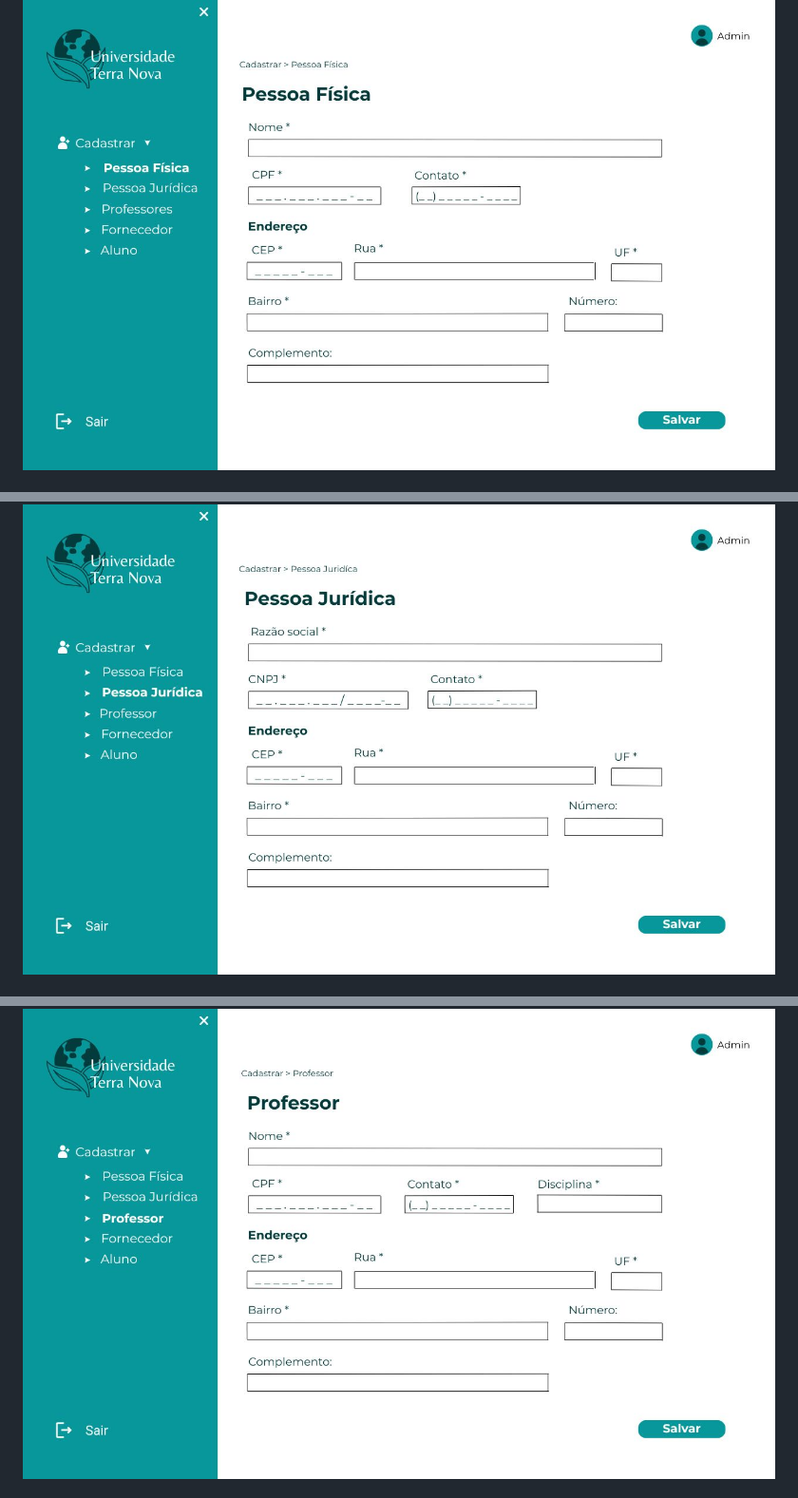
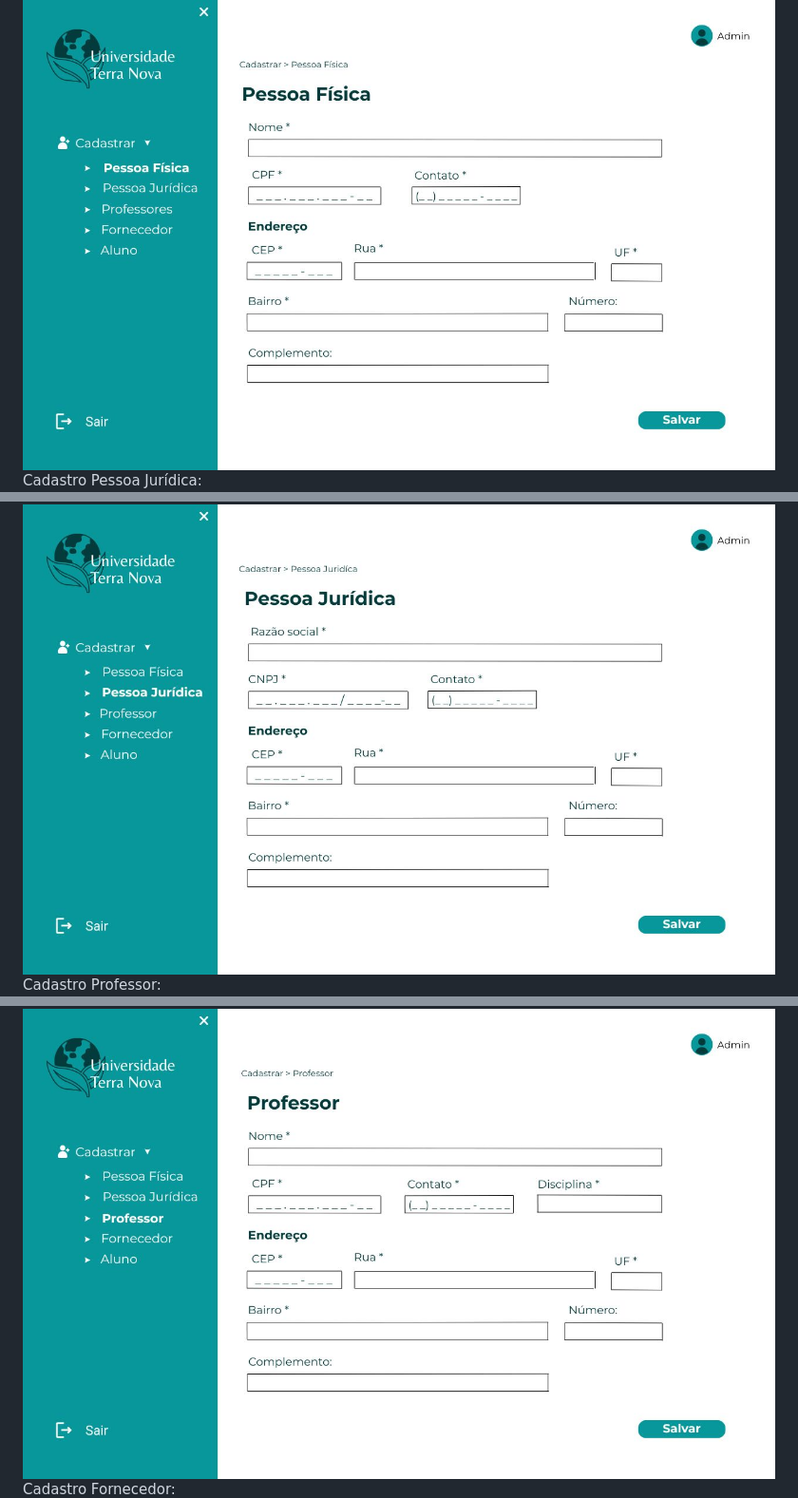
Before and after one commit to yaslazarim/PI2-POO, a Markdown page: README.md, 3 parts joined by grey strips. Shown at 95% size. Drawn GitHub-style.

```diff
--- a/README.md
+++ b/README.md
@@ -53,4 +56,7 @@ O desenvolvimento deste sistema permitiu aplicar conceitos de análise e modelag
   ![Cadastro Pessoa Física](prototipo/cadastro-pessoa-física.jpg)
+  Cadastro Pessoa Jurídica:
   ![Cadastro Pessoa Jurídica](prototipo/cadastro-pessoa-jurídica.jpg)
+  Cadastro Professor:
   ![Cadastro Professor](prototipo/cadastro-professor.jpg)
+  Cadastro Fornecedor:
   ![Cadastro Fornecedor](prototipo/cadastro-fornecedor.jpg)
```
Also changed, not shown: other parts of README.md (+14 -7 lines).
